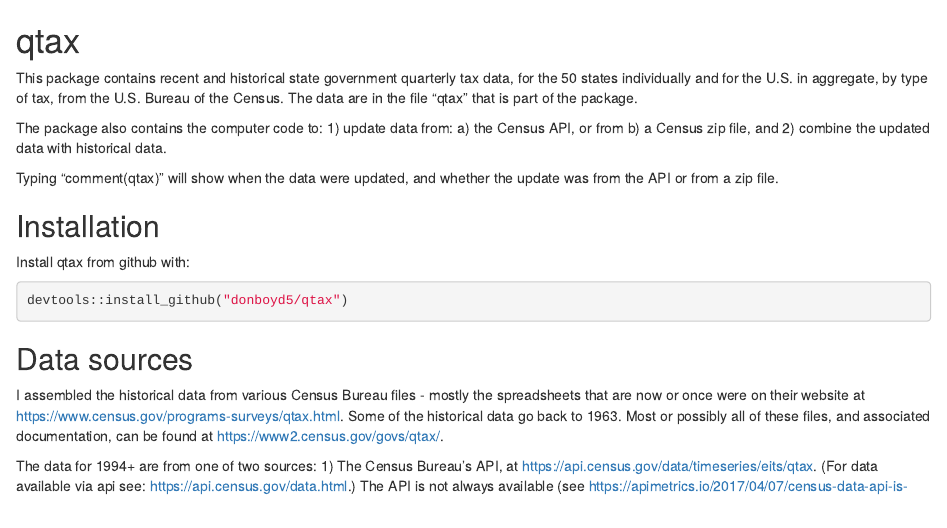
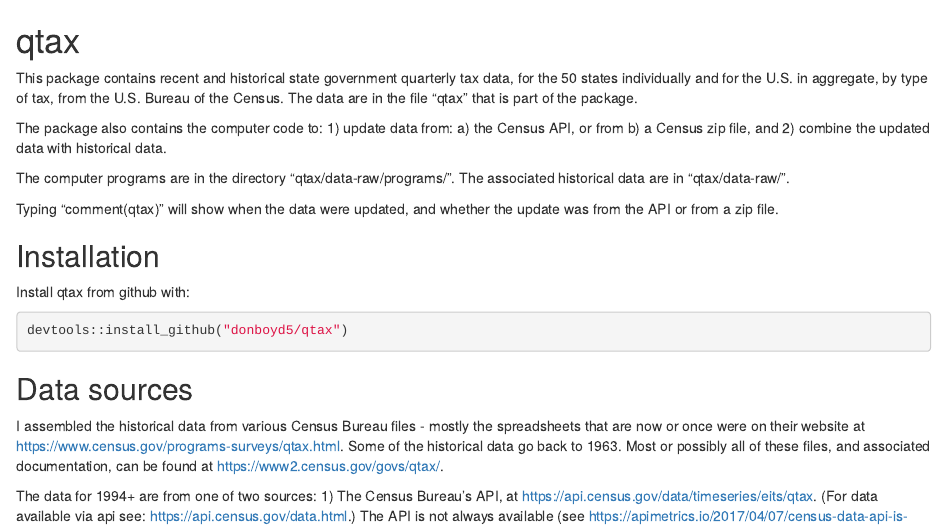
Before and after one commit to donboyd5/qtax, an R Markdown document (README.Rmd): the page in a window 1100 px wide, from its top. Rendered offline with R 4.5, knitr and Pandoc, with nearby package versions.

Commit message:
Better description of underlying data.

```diff
--- a/README.Rmd
+++ b/README.Rmd
@@ -8,6 +8,8 @@
 b) a Census zip file,
 and
 2) combine the updated data with historical data.
+
+The computer programs are in the directory "qtax/data-raw/programs/". The associated historical data are in "qtax/data-raw/".
 
 Typing "comment(qtax)" will show when the data were updated, and whether the update was from the API or from a zip file.
 
```
Also changed, not shown: R/qtax.r (+17 -19 lines), data-raw/programs/_MAIN_combine_latest_data_with_historical.r (+10 -0 lines), 1 other file.
